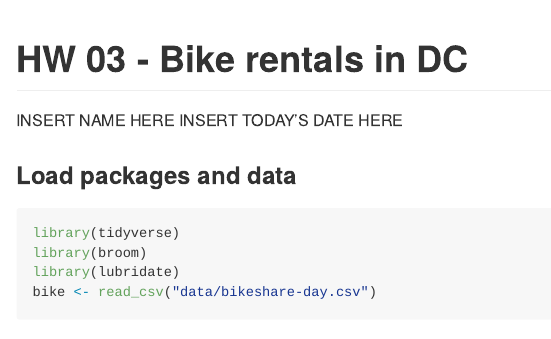
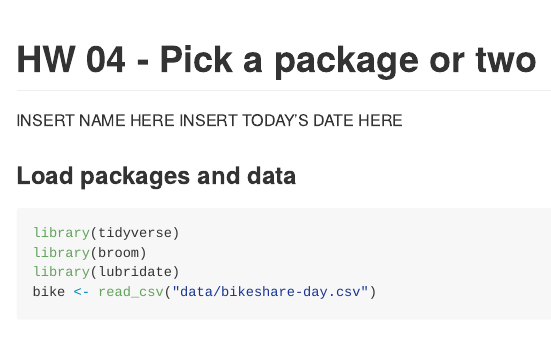
Before and after one commit to Sta199-S18/hw-04-pkg, an R Markdown document (hw-04-pkg.Rmd): the page in a window 1100 px wide, from its top. Rendered offline with R 4.5, knitr and Pandoc, with nearby package versions; some code elsewhere in the file could not run offline.

Commit message:
Update title

```diff
--- a/hw-04-pkg.Rmd
+++ b/hw-04-pkg.Rmd
@@ -1,5 +1,5 @@
 ---
-title: "HW 03 - Bike rentals in DC"
+title: "HW 04 - Pick a package or two"
 author: "INSERT NAME HERE"
 date: "INSERT TODAY'S DATE HERE"
 output: github_document
```
